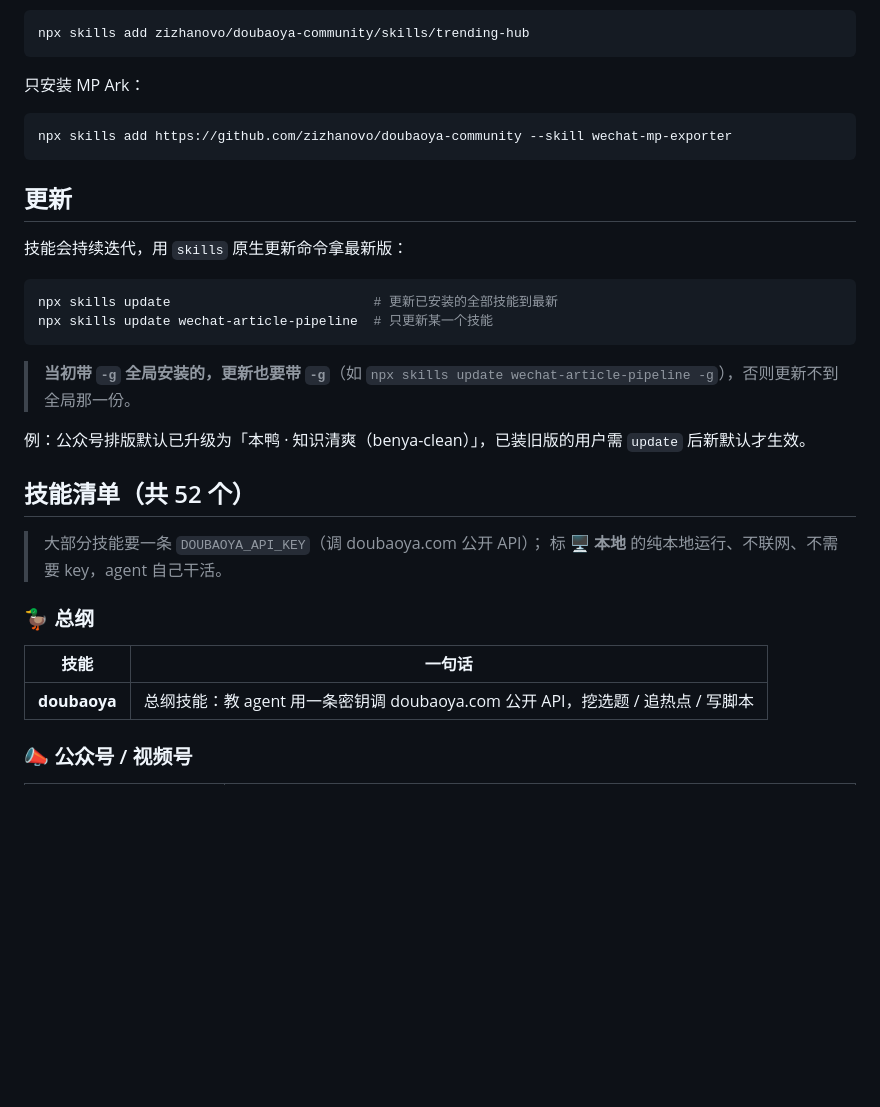
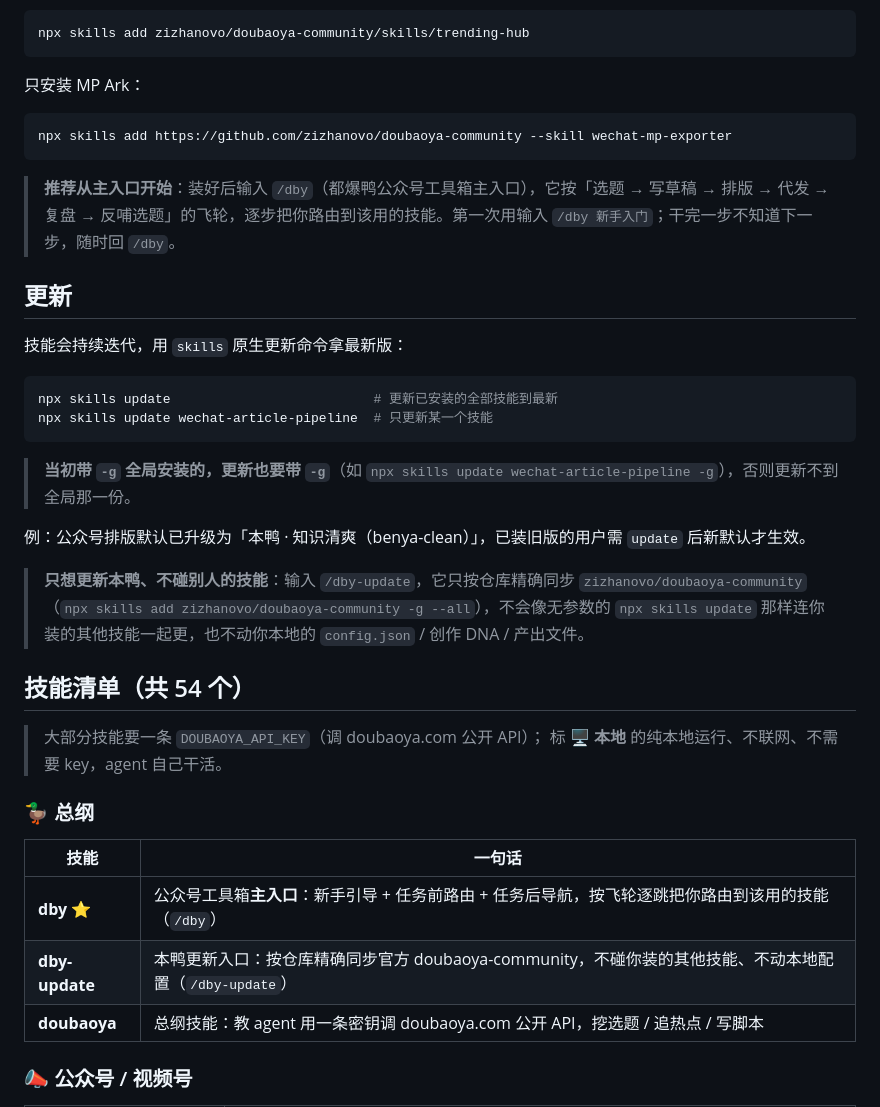
Before and after one commit to zizhanovo/doubaoya-community, a Markdown page: README.md, the part around the change. Drawn GitHub-style; blank space fills up the shorter version.

````diff
--- a/README.md
+++ b/README.md
@@ -43,6 +43,8 @@ npx skills add zizhanovo/doubaoya-community/skills/trending-hub
 npx skills add https://github.com/zizhanovo/doubaoya-community --skill wechat-mp-exporter
 ```
 
+> **推荐从主入口开始**：装好后输入 `/dby`（都爆鸭公众号工具箱主入口），它按「选题 → 写草稿 → 排版 → 代发 → 复盘 → 反哺选题」的飞轮，逐步把你路由到该用的技能。第一次用输入 `/dby 新手入门`；干完一步不知道下一步，随时回 `/dby`。
+
 ## 更新
 
 技能会持续迭代，用 `skills` 原生更新命令拿最新版：
@@ -56,7 +58,10 @@ npx skills update wechat-article-pipeline  # 只更新某一个技能
 
 例：公众号排版默认已升级为「本鸭 · 知识清爽（benya-clean）」，已装旧版的用户需 `update` 后新默认才生效。
 
-## 技能清单（共 52 个）
+> **只想更新本鸭、不碰别人的技能**：输入 `/dby-update`，它只按仓库精确同步 `zizhanovo/doubaoya-community`
+> （`npx skills add zizhanovo/doubaoya-community -g --all`），不会像无参数的 `npx skills update` 那样连你装的其他技能一起更，也不动你本地的 `config.json` / 创作 DNA / 产出文件。
+
+## 技能清单（共 54 个）
 
 > 大部分技能要一条 `DOUBAOYA_API_KEY`（调 doubaoya.com 公开 API）；
 > 标 **🖥 本地** 的纯本地运行、不联网、不需要 key，agent 自己干活。
@@ -65,6 +70,8 @@ npx skills update wechat-article-pipeline  # 只更新某一个技能
 
 | 技能 | 一句话 |
 |------|--------|
+| **dby** ⭐ | 公众号工具箱**主入口**：新手引导 + 任务前路由 + 任务后导航，按飞轮逐跳把你路由到该用的技能（`/dby`） |
+| **dby-update** | 本鸭更新入口：按仓库精确同步官方 doubaoya-community，不碰你装的其他技能、不动本地配置（`/dby-update`） |
 | **doubaoya** | 总纲技能：教 agent 用一条密钥调 doubaoya.com 公开 API，挖选题 / 追热点 / 写脚本 |
 
 ### 📣 公众号 / 视频号
````
Also changed, not shown: skills/dby-update/SKILL.md (added, +59 -0 lines), skills/dby/SKILL.md (added, +200 -0 lines).
